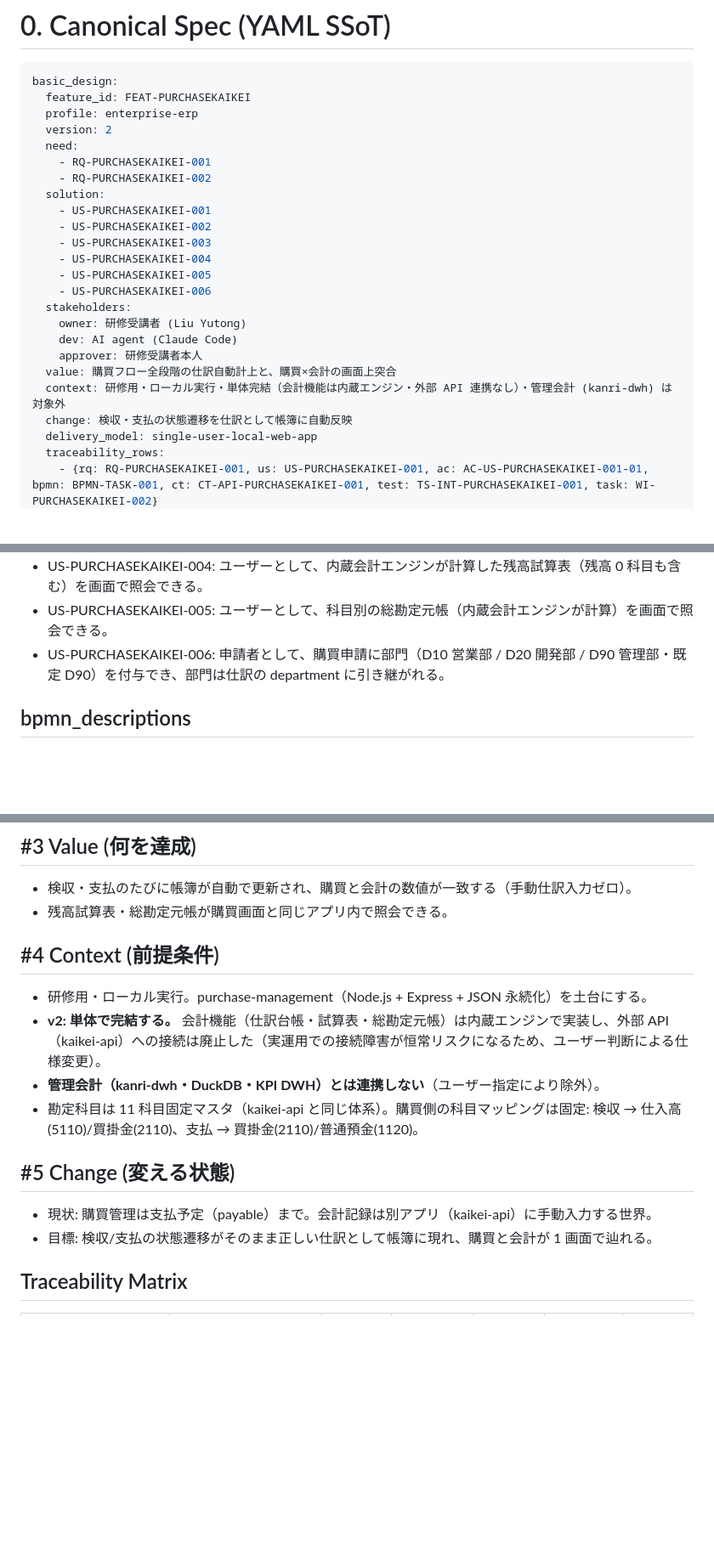
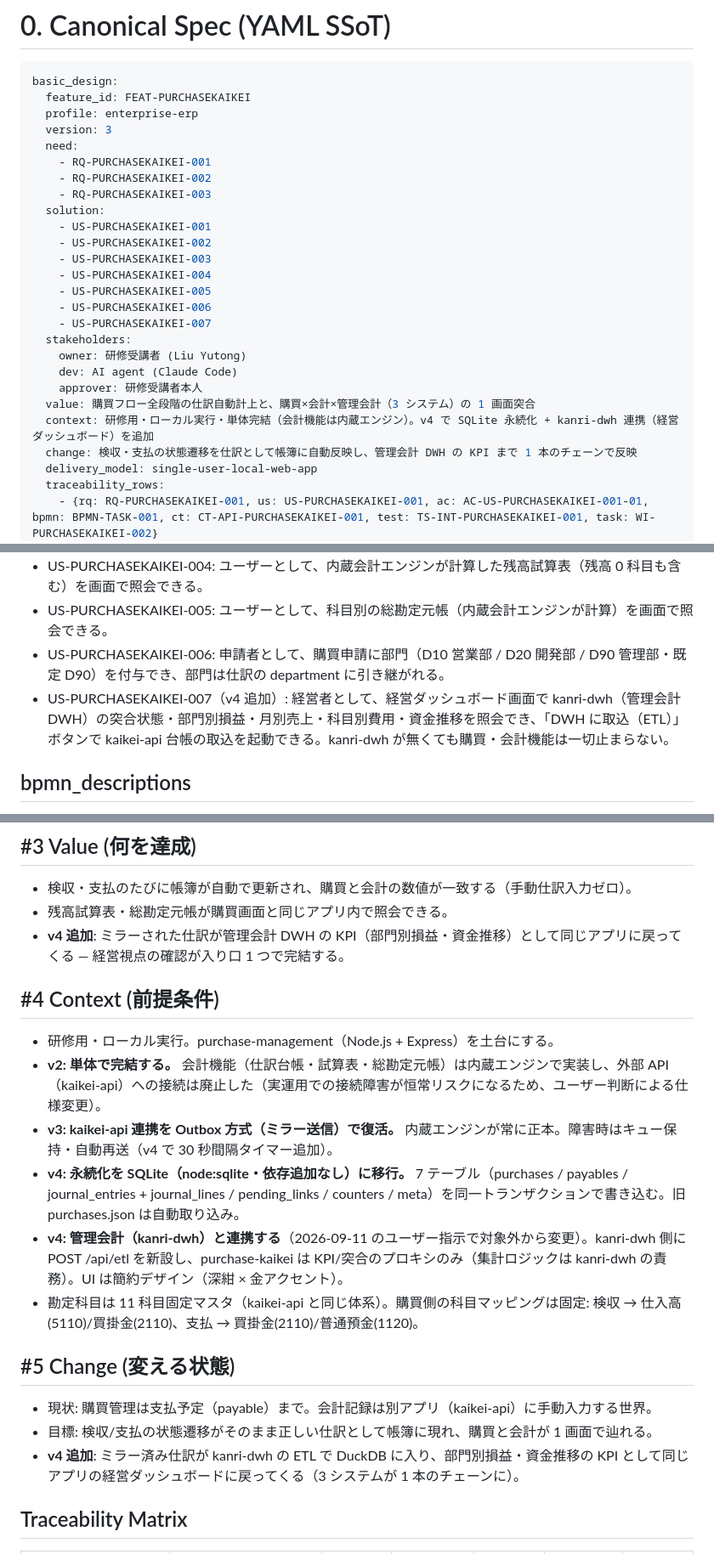
Before and after one commit to liuyutong1335/purchase_kaikei, a Markdown page: specs/purchase-kaikei/basic_design.md, 3 parts joined by grey strips. Shown at 85% size. Rendered like a GitHub page; blank space fills up the shorter version.

```diff
--- a/specs/purchase-kaikei/basic_design.md
+++ b/specs/purchase-kaikei/basic_design.md
@@ -15,10 +15,11 @@ created_at: 2026-09-10
 basic_design:
   feature_id: FEAT-PURCHASEKAIKEI
   profile: enterprise-erp
-  version: 2
+  version: 3
   need:
     - RQ-PURCHASEKAIKEI-001
     - RQ-PURCHASEKAIKEI-002
+    - RQ-PURCHASEKAIKEI-003
   solution:
     - US-PURCHASEKAIKEI-001
     - US-PURCHASEKAIKEI-002
@@ -26,13 +27,14 @@ basic_design:
     - US-PURCHASEKAIKEI-004
     - US-PURCHASEKAIKEI-005
     - US-PURCHASEKAIKEI-006
+    - US-PURCHASEKAIKEI-007
   stakeholders:
     owner: 研修受講者 (Liu Yutong)
     dev: AI agent (Claude Code)
     approver: 研修受講者本人
-  value: 購買フロー全段階の仕訳自動計上と、購買×会計の画面上突合
-  context: 研修用・ローカル実行・単体完結（会計機能は内蔵エンジン・外部 API 連携なし）・管理会計 (kanri-dwh) は対象外
-  change: 検収・支払の状態遷移を仕訳として帳簿に自動反映
+  value: 購買フロー全段階の仕訳自動計上と、購買×会計×管理会計（3 システム）の 1 画面突合
+  context: 研修用・ローカル実行・単体完結（会計機能は内蔵エンジン）。v4 で SQLite 永続化 + kanri-dwh 連携（経営ダッシュボード）を追加
+  change: 検収・支払の状態遷移を仕訳として帳簿に自動反映し、管理会計 DWH の KPI まで 1 本のチェーンで反映
   delivery_model: single-user-local-web-app
   traceability_rows:
     - {rq: RQ-PURCHASEKAIKEI-001, us: US-PURCHASEKAIKEI-001, ac: AC-US-PURCHASEKAIKEI-001-01, bpmn: BPMN-TASK-001, ct: CT-API-PURCHASEKAIKEI-001, test: TS-INT-PURCHASEKAIKEI-001, task: WI-PURCHASEKAIKEI-002}
@@ -57,6 +61,7 @@ basic_design:
 - US-PURCHASEKAIKEI-004: ユーザーとして、内蔵会計エンジンが計算した残高試算表（残高 0 科目も含む）を画面で照会できる。
 - US-PURCHASEKAIKEI-005: ユーザーとして、科目別の総勘定元帳（内蔵会計エンジンが計算）を画面で照会できる。
 - US-PURCHASEKAIKEI-006: 申請者として、購買申請に部門（D10 営業部 / D20 開発部 / D90 管理部・既定 D90）を付与でき、部門は仕訳の department に引き継がれる。
+- US-PURCHASEKAIKEI-007（v4 追加）: 経営者として、経営ダッシュボード画面で kanri-dwh（管理会計 DWH）の突合状態・部門別損益・月別売上・科目別費用・資金推移を照会でき、「DWH に取込（ETL）」ボタンで kaikei-api 台帳の取込を起動できる。kanri-dwh が無くても購買・会計機能は一切止まらない。
 
 ## bpmn_descriptions
 
@@ -95,18 +100,22 @@ flowchart TD
 
 - 検収・支払のたびに帳簿が自動で更新され、購買と会計の数値が一致する（手動仕訳入力ゼロ）。
 - 残高試算表・総勘定元帳が購買画面と同じアプリ内で照会できる。
+- **v4 追加**: ミラーされた仕訳が管理会計 DWH の KPI（部門別損益・資金推移）として同じアプリに戻ってくる — 経営視点の確認が入り口 1 つで完結する。
 
 ## #4 Context (前提条件)
 
-- 研修用・ローカル実行。purchase-management（Node.js + Express + JSON 永続化）を土台にする。
+- 研修用・ローカル実行。purchase-management（Node.js + Express）を土台にする。
 - **v2: 単体で完結する。** 会計機能（仕訳台帳・試算表・総勘定元帳）は内蔵エンジンで実装し、外部 API（kaikei-api）への接続は廃止した（実運用での接続障害が恒常リスクになるため、ユーザー判断による仕様変更）。
-- **管理会計（kanri-dwh・DuckDB・KPI DWH）とは連携しない**（ユーザー指定により除外）。
+- **v3: kaikei-api 連携を Outbox 方式（ミラー送信）で復活。** 内蔵エンジンが常に正本。障害時はキュー保持・自動再送（v4 で 30 秒間隔タイマー追加）。
+- **v4: 永続化を SQLite（node:sqlite・依存追加なし）に移行。** 7 テーブル（purchases / payables / journal_entries + journal_lines / pending_links / counters / meta）を同一トランザクションで書き込む。旧 purchases.json は自動取り込み。
+- **v4: 管理会計（kanri-dwh）と連携する**（2026-09-11 のユーザー指示で対象外から変更）。kanri-dwh 側に POST /api/etl を新設し、purchase-kaikei は KPI/突合のプロキシのみ（集計ロジックは kanri-dwh の責務）。UI は簡約デザイン（深紺 × 金アクセント）。
 - 勘定科目は 11 科目固定マスタ（kaikei-api と同じ体系）。購買側の科目マッピングは固定: 検収 → 仕入高(5110)/買掛金(2110)、支払 → 買掛金(2110)/普通預金(1120)。
 
 ## #5 Change (変える状態)
 
 - 現状: 購買管理は支払予定（payable）まで。会計記録は別アプリ（kaikei-api）に手動入力する世界。
 - 目標: 検収/支払の状態遷移がそのまま正しい仕訳として帳簿に現れ、購買と会計が 1 画面で辿れる。
+- **v4 追加**: ミラー済み仕訳が kanri-dwh の ETL で DuckDB に入り、部門別損益・資金推移の KPI として同じアプリの経営ダッシュボードに戻ってくる（3 システムが 1 本のチェーンに）。
 
 ## Traceability Matrix
 
```
Also changed, not shown: other parts of specs/purchase-kaikei/basic_design.md (+2 -0 lines), specs/purchase-kaikei/spec.md (+21 -7 lines).
